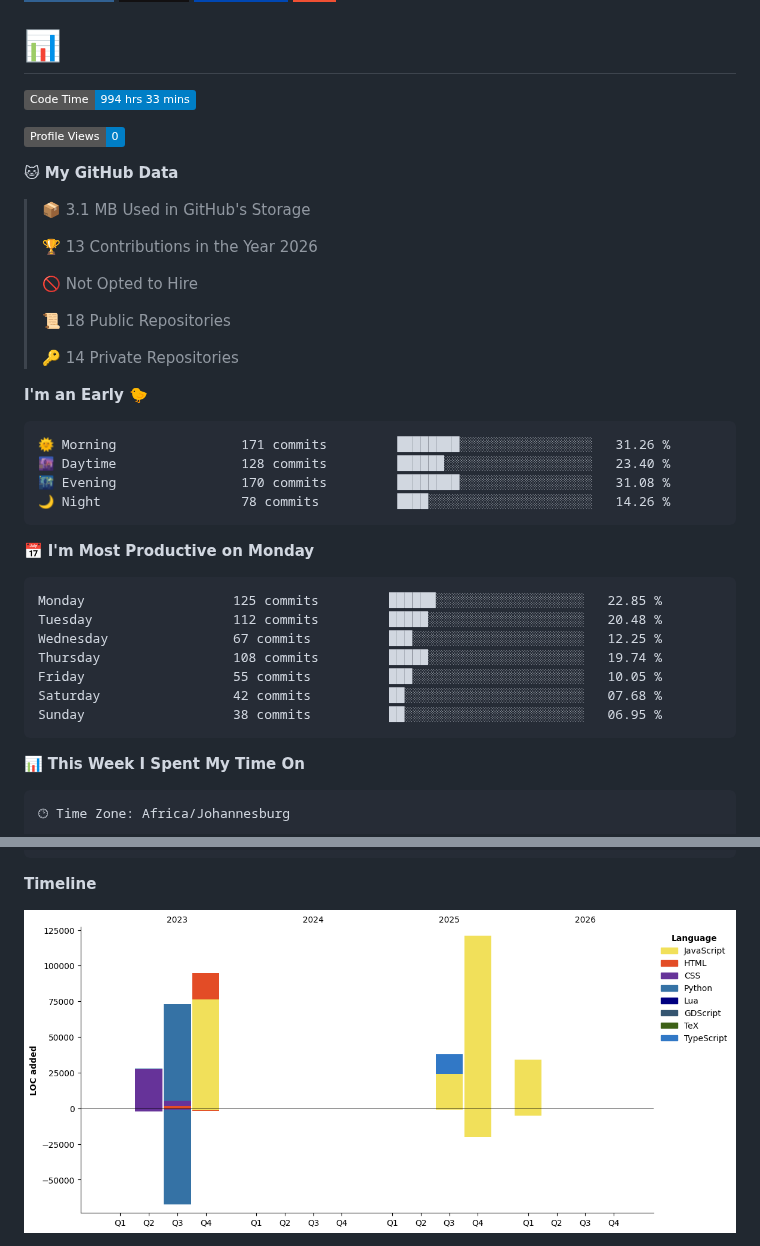
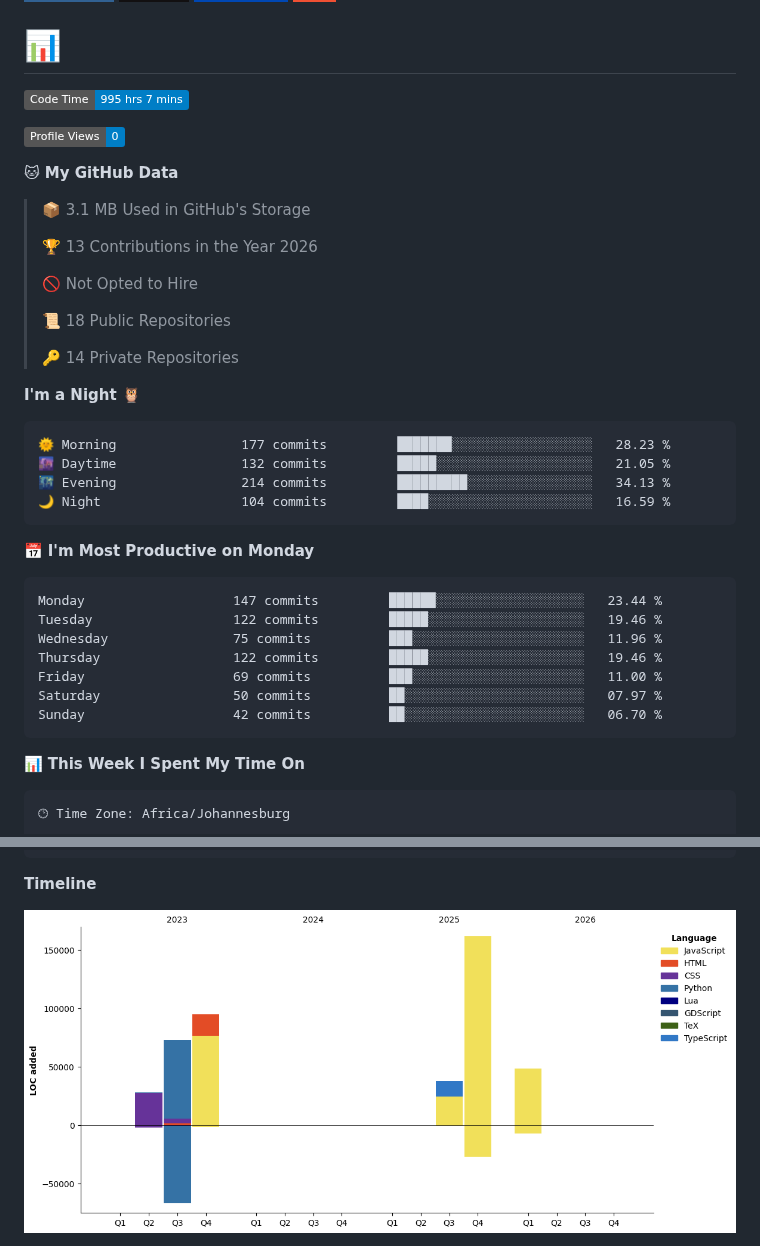
Before and after one commit to Franky-Dee/Franky-Dee, a Markdown page: README.md, 2 parts joined by grey strips. GitHub-like rendering; pictures changed too: assets/bar_graph.png; badges without logos.

Commit message:
Updated with Dev Metrics

````diff
--- a/README.md
+++ b/README.md
@@ -6,7 +6,7 @@
 
 # 📊
 <!--START_SECTION:waka-->
-![Code Time](http://img.shields.io/badge/Code%20Time-994%20hrs%2033%20mins-blue?style=flat)
+![Code Time](http://img.shields.io/badge/Code%20Time-995%20hrs%207%20mins-blue?style=flat)
 
 ![Profile Views](http://img.shields.io/badge/Profile%20Views-0-blue?style=flat)
 
@@ -22,24 +22,24 @@
  >
 > 🔑 14 Private Repositories
  >
-**I'm an Early 🐤**
+**I'm a Night 🦉**
 
 ```text
-🌞 Morning                171 commits         ████████░░░░░░░░░░░░░░░░░   31.26 %
-🌆 Daytime                128 commits         ██████░░░░░░░░░░░░░░░░░░░   23.40 %
-🌃 Evening                170 commits         ████████░░░░░░░░░░░░░░░░░   31.08 %
-🌙 Night                  78 commits          ████░░░░░░░░░░░░░░░░░░░░░   14.26 %
+🌞 Morning                177 commits         ███████░░░░░░░░░░░░░░░░░░   28.23 %
+🌆 Daytime                132 commits         █████░░░░░░░░░░░░░░░░░░░░   21.05 %
+🌃 Evening                214 commits         █████████░░░░░░░░░░░░░░░░   34.13 %
+🌙 Night                  104 commits         ████░░░░░░░░░░░░░░░░░░░░░   16.59 %
 ```
 📅 **I'm Most Productive on Monday**
 
 ```text
-Monday                   125 commits         ██████░░░░░░░░░░░░░░░░░░░   22.85 %
-Tuesday                  112 commits         █████░░░░░░░░░░░░░░░░░░░░   20.48 %
-Wednesday                67 commits          ███░░░░░░░░░░░░░░░░░░░░░░   12.25 %
-Thursday                 108 commits         █████░░░░░░░░░░░░░░░░░░░░   19.74 %
-Friday                   55 commits          ███░░░░░░░░░░░░░░░░░░░░░░   10.05 %
-Saturday                 42 commits          ██░░░░░░░░░░░░░░░░░░░░░░░   07.68 %
-Sunday                   38 commits          ██░░░░░░░░░░░░░░░░░░░░░░░   06.95 %
+Monday                   147 commits         ██████░░░░░░░░░░░░░░░░░░░   23.44 %
+Tuesday                  122 commits         █████░░░░░░░░░░░░░░░░░░░░   19.46 %
+Wednesday                75 commits          ███░░░░░░░░░░░░░░░░░░░░░░   11.96 %
+Thursday                 122 commits         █████░░░░░░░░░░░░░░░░░░░░   19.46 %
+Friday                   69 commits          ███░░░░░░░░░░░░░░░░░░░░░░   11.00 %
+Saturday                 50 commits          ██░░░░░░░░░░░░░░░░░░░░░░░   07.97 %
+Sunday                   42 commits          ██░░░░░░░░░░░░░░░░░░░░░░░   06.70 %
 ```
 
 
````
Also changed, not shown: other parts of README.md (+1 -1 lines).
